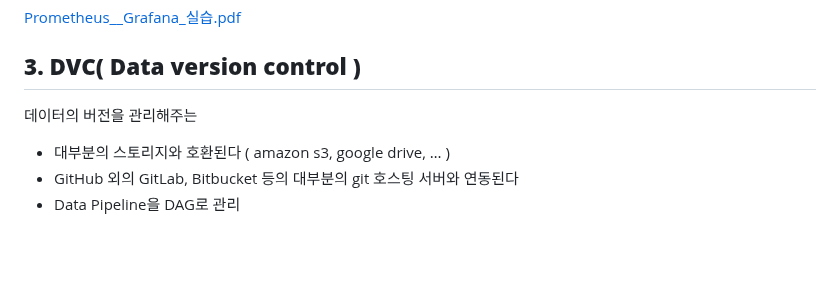
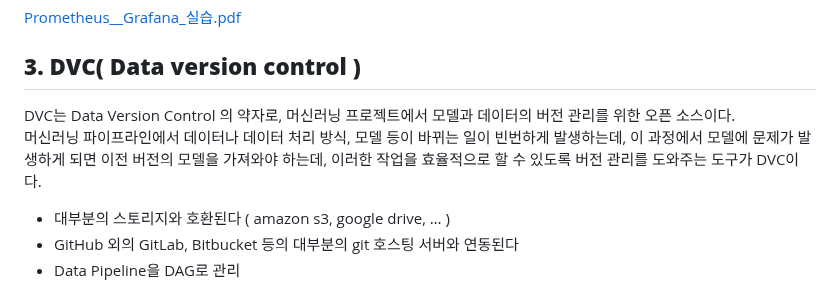
Before and after one commit to parkie0517/SKT-FLYAI-Archiving, a Markdown page: Week_08/Day5/Day5.md, the part around the change. Drawn GitHub-style; blank space fills up the shorter version.

```diff
--- a/Week_08/Day5/Day5.md
+++ b/Week_08/Day5/Day5.md
@@ -49,7 +49,8 @@ https://play.grafana.org/
 
 ## ****3. DVC( Data version control )****
 
-데이터의 버전을 관리해주는
+DVC는 Data Version Control 의 약자로, 머신러닝 프로젝트에서 모델과 데이터의 버전 관리를 위한 오픈 소스이다.
+머신러닝 파이프라인에서 데이터나 데이터 처리 방식, 모델 등이 바뀌는 일이 빈번하게 발생하는데, 이 과정에서 모델에 문제가 발생하게 되면 이전 버전의 모델을 가져와야 하는데, 이러한 작업을 효율적으로 할 수 있도록 버전 관리를 도와주는 도구가 DVC이다.
 
 - 대부분의 스토리지와 호환된다 ( amazon s3, google drive, … )
 - GitHub 외의 GitLab, Bitbucket 등의 대부분의 git 호스팅 서버와 연동된다
```
